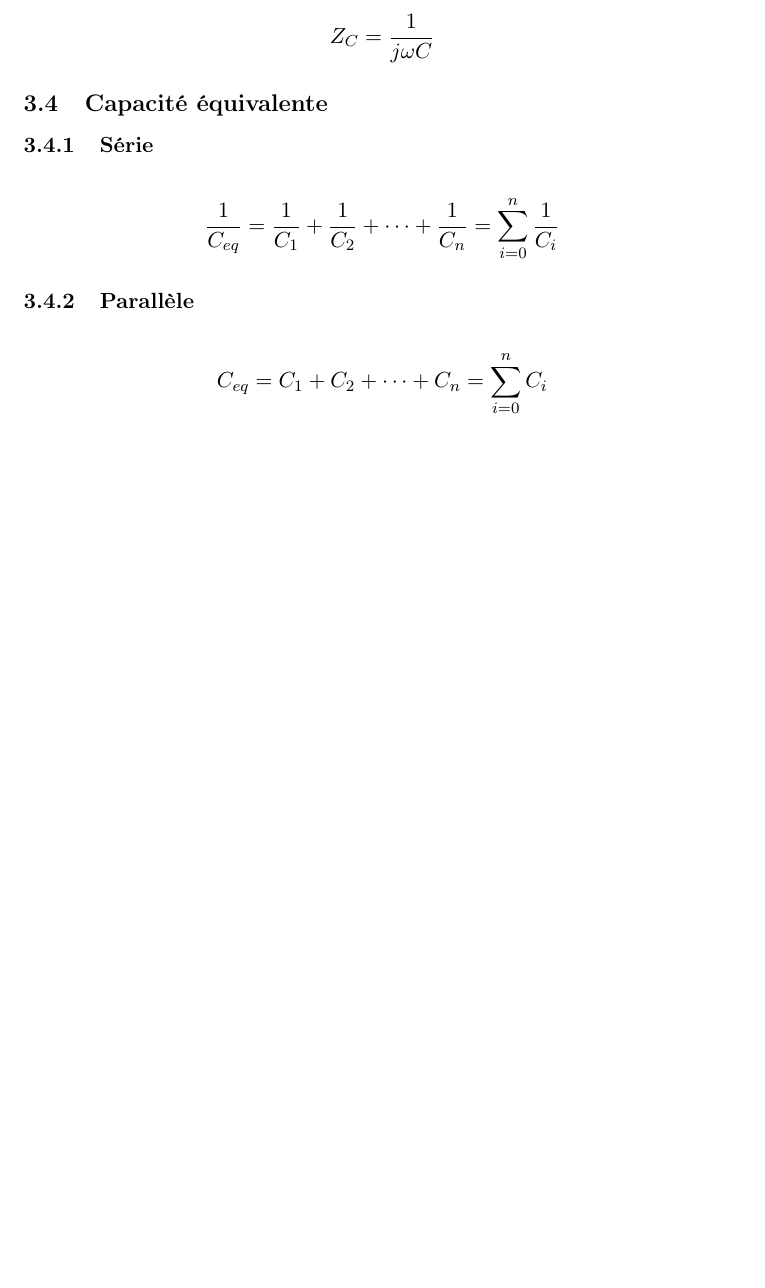
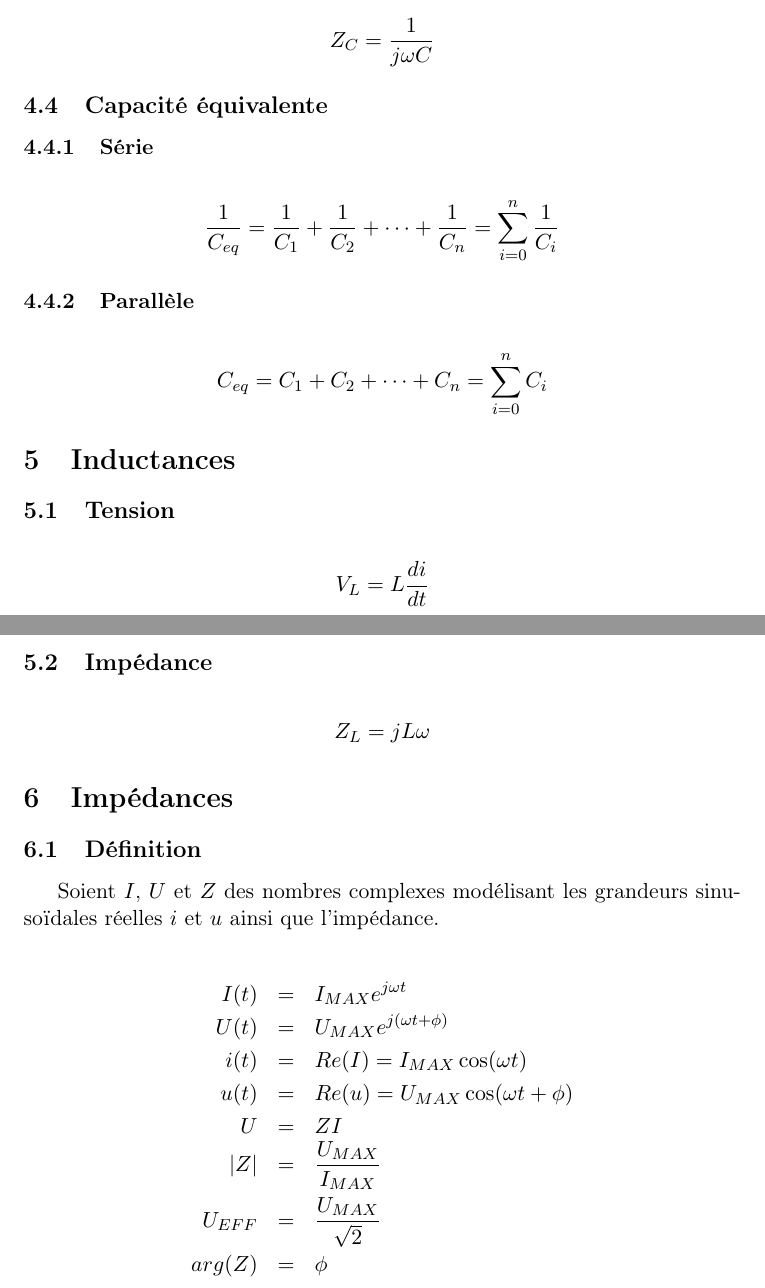
Before and after one commit to matael/cours_fac, a LaTeX document (elec/memo/memo.tex): part of page 2 of 2 before the commit and two parts of pages 2 and 3 of 3 after it, the two joined at a grey line, cut so that both start at the same text, the shorter picture padded with empty space. Compiled offline with pdfLaTeX.

Commit message:
Ajouts en élec

```diff
--- a/elec/memo/memo.tex
+++ b/elec/memo/memo.tex
@@ -74,6 +74,31 @@
 
         $$C_{eq} = C_1 + C_2 + \cdots + C_n = \sum_{i=0}^n C_i$$
 
+    \section{Inductances}
 
+        \subsection{Tension}
+
+        $$V_L = L\frac{di}{dt}$$
+
+        \subsection{Impédance}
+
+        $$Z_L = jL\omega$$
+
+    \section{Impédances}
+
+        \subsection{Définition}
+
+        Soient $I$, $U$ et $Z$ des nombres complexes modélisant les grandeurs sinusoïdales réelles $i$ et $u$ ainsi que l'impédance.
+
+        \begin{eqnarray*}
+            I(t) & = & I_{MAX}e^{j\omega t}\\
+            U(t) & = & U_{MAX}e^{j(\omega t+\phi )} \\
+            i(t) & = & Re(I) = I_{MAX}\cos(\omega t) \\
+            u(t) & = & Re(u) = U_{MAX}\cos(\omega t + \phi)\\
+            U & = & ZI \\
+            \left| Z\right| & = & \frac{U_{MAX}}{I_{MAX}} \\
+            U_{EFF} & = & \frac{U_{MAX}}{\sqrt{2}}\\
+            arg(Z) & = & \phi
+        \end{eqnarray*}
 
 \end{document}
```
Also changed, not shown: elec/memo/memo.tex (2 more changed lines).
